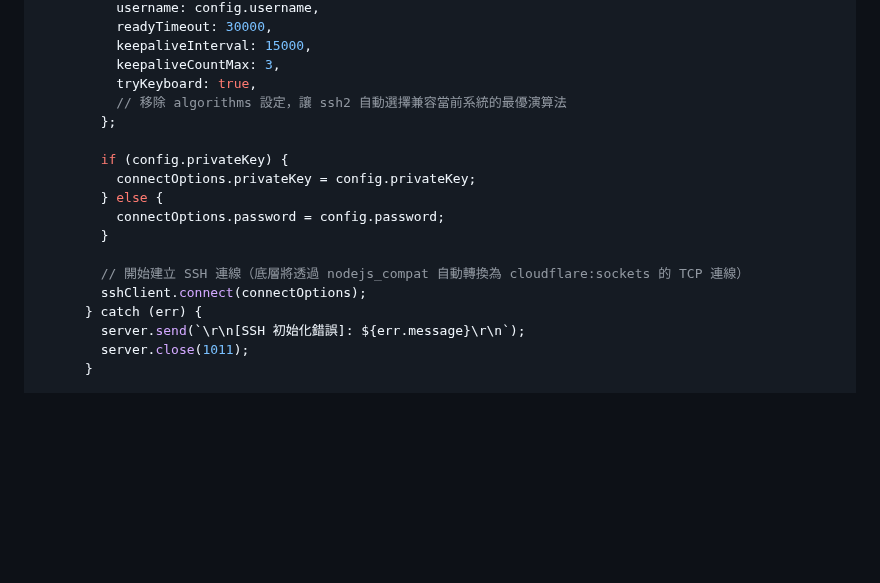
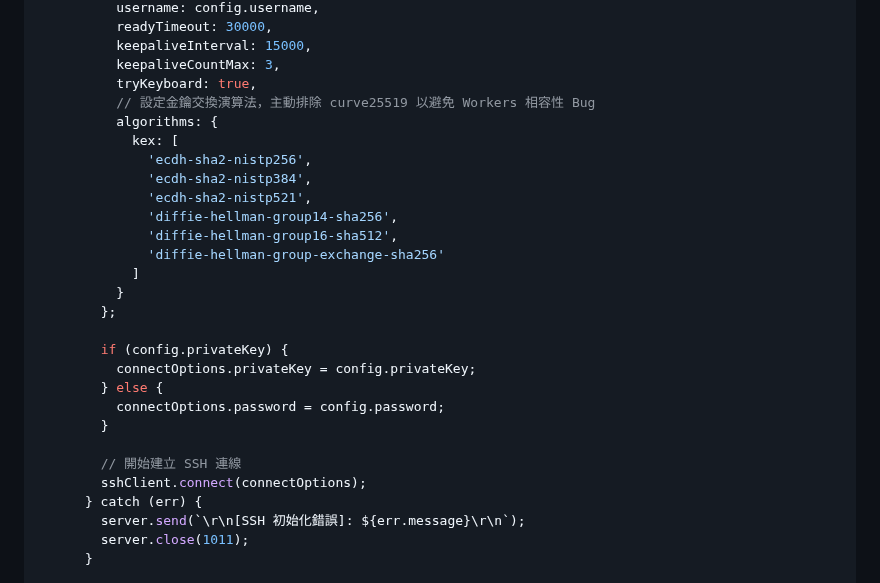
Before and after one commit to sammy0101/cf-webssh, a Markdown page: combined_project_code.md, the part around one of its changes. Drawn GitHub-style; blank space fills up the shorter version.

Commit message:
docs: auto-generate complete codebase [skip ci]

```diff
--- a/combined_project_code.md
+++ b/combined_project_code.md
@@ -228,7 +228,17 @@ export default {
           keepaliveInterval: 15000,
           keepaliveCountMax: 3,
           tryKeyboard: true,
-          // 移除 algorithms 設定，讓 ssh2 自動選擇兼容當前系統的最優演算法
+          // 設定金鑰交換演算法，主動排除 curve25519 以避免 Workers 相容性 Bug
+          algorithms: {
+            kex: [
+              'ecdh-sha2-nistp256',
+              'ecdh-sha2-nistp384',
+              'ecdh-sha2-nistp521',
+              'diffie-hellman-group14-sha256',
+              'diffie-hellman-group16-sha512',
+              'diffie-hellman-group-exchange-sha256'
+            ]
+          }
         };
 
         if (config.privateKey) {
@@ -237,7 +247,7 @@ export default {
           connectOptions.password = config.password;
         }
 
-        // 開始建立 SSH 連線（底層將透過 nodejs_compat 自動轉換為 cloudflare:sockets 的 TCP 連線）
+        // 開始建立 SSH 連線
         sshClient.connect(connectOptions);
       } catch (err) {
         server.send(`\r\n[SSH 初始化錯誤]: ${err.message}\r\n`);
```
Also changed, not shown: other parts of combined_project_code.md (+1 -1 lines).
